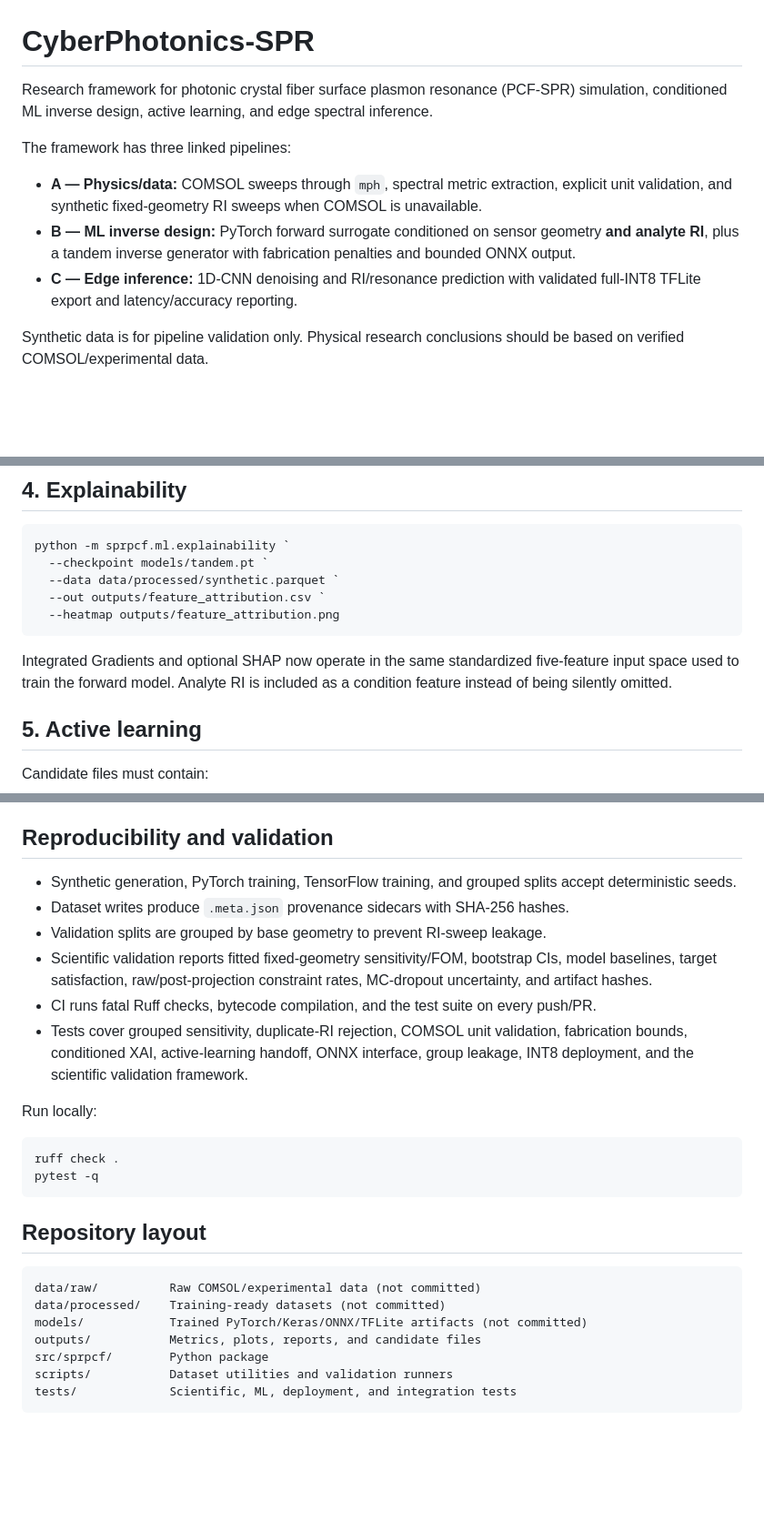
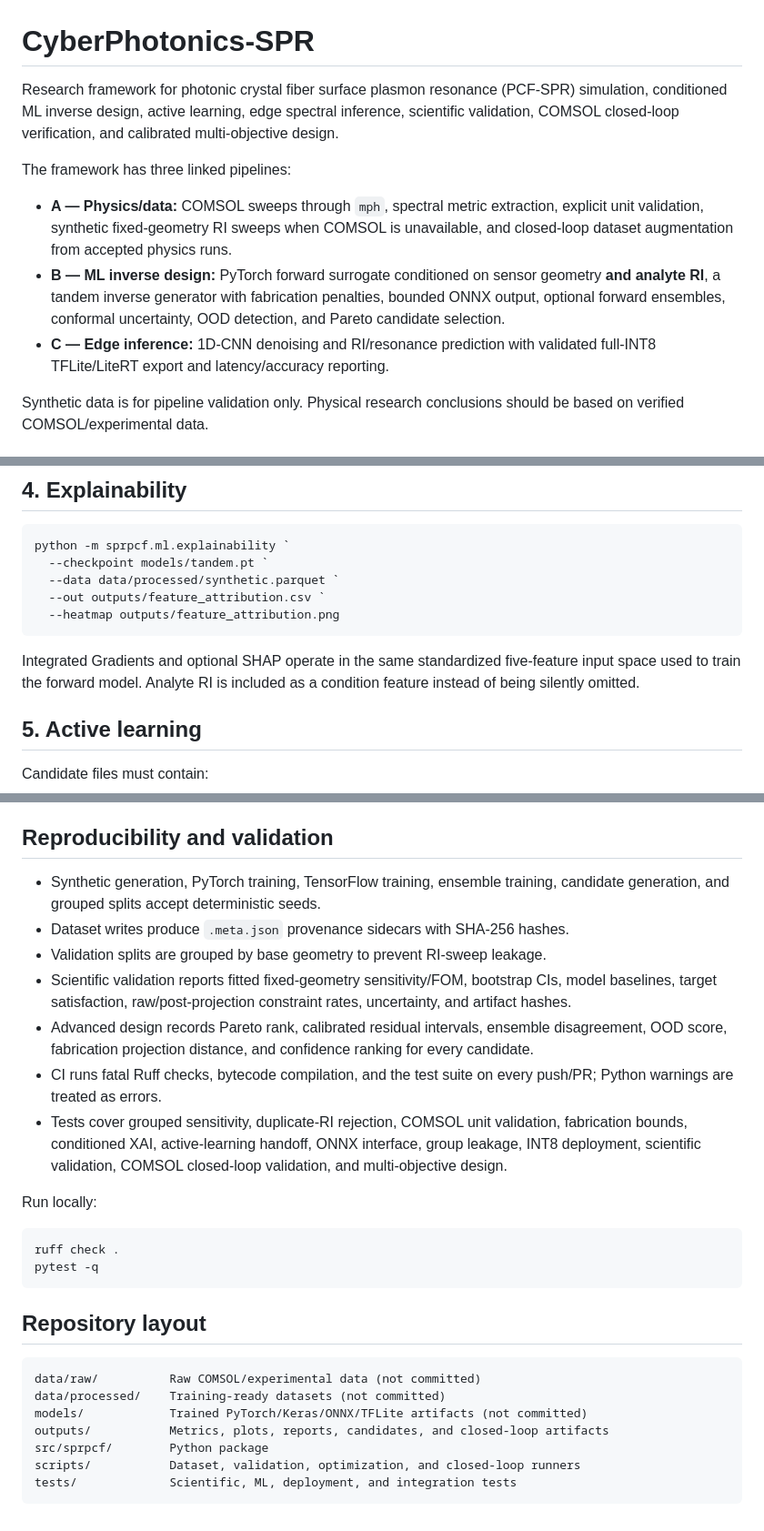
Before and after one commit to smshagor-dev/CyberPhotonics-SPR, a Markdown page: README.md, 3 parts joined by grey strips. Shown at 91% size. Rendered like a GitHub page; blank space fills up the shorter version.

````diff
--- a/README.md
+++ b/README.md
@@ -1,12 +1,12 @@
 # CyberPhotonics-SPR
 
-Research framework for photonic crystal fiber surface plasmon resonance (PCF-SPR) simulation, conditioned ML inverse design, active learning, and edge spectral inference.
+Research framework for photonic crystal fiber surface plasmon resonance (PCF-SPR) simulation, conditioned ML inverse design, active learning, edge spectral inference, scientific validation, COMSOL closed-loop verification, and calibrated multi-objective design.
 
 The framework has three linked pipelines:
 
-- **A — Physics/data:** COMSOL sweeps through `mph`, spectral metric extraction, explicit unit validation, and synthetic fixed-geometry RI sweeps when COMSOL is unavailable.
-- **B — ML inverse design:** PyTorch forward surrogate conditioned on sensor geometry **and analyte RI**, plus a tandem inverse generator with fabrication penalties and bounded ONNX output.
-- **C — Edge inference:** 1D-CNN denoising and RI/resonance prediction with validated full-INT8 TFLite export and latency/accuracy reporting.
+- **A — Physics/data:** COMSOL sweeps through `mph`, spectral metric extraction, explicit unit validation, synthetic fixed-geometry RI sweeps when COMSOL is unavailable, and closed-loop dataset augmentation from accepted physics runs.
+- **B — ML inverse design:** PyTorch forward surrogate conditioned on sensor geometry **and analyte RI**, a tandem inverse generator with fabrication penalties, bounded ONNX output, optional forward ensembles, conformal uncertainty, OOD detection, and Pareto candidate selection.
+- **C — Edge inference:** 1D-CNN denoising and RI/resonance prediction with validated full-INT8 TFLite/LiteRT export and latency/accuracy reporting.
 
 Synthetic data is for pipeline validation only. Physical research conclusions should be based on verified COMSOL/experimental data.
 
@@ -86,7 +86,7 @@ python -m sprpcf.ml.explainability `
   --heatmap outputs/feature_attribution.png
 ```
 
-Integrated Gradients and optional SHAP now operate in the same standardized five-feature input space used to train the forward model. Analyte RI is included as a condition feature instead of being silently omitted.
+Integrated Gradients and optional SHAP operate in the same standardized five-feature input space used to train the forward model. Analyte RI is included as a condition feature instead of being silently omitted.
 
 ## 5. Active learning
 
@@ -241,12 +301,13 @@ FWHM crossings are linearly interpolated rather than rounded to wavelength-grid
 
 ## Reproducibility and validation
 
-- Synthetic generation, PyTorch training, TensorFlow training, and grouped splits accept deterministic seeds.
+- Synthetic generation, PyTorch training, TensorFlow training, ensemble training, candidate generation, and grouped splits accept deterministic seeds.
 - Dataset writes produce `.meta.json` provenance sidecars with SHA-256 hashes.
 - Validation splits are grouped by base geometry to prevent RI-sweep leakage.
-- Scientific validation reports fitted fixed-geometry sensitivity/FOM, bootstrap CIs, model baselines, target satisfaction, raw/post-projection constraint rates, MC-dropout uncertainty, and artifact hashes.
-- CI runs fatal Ruff checks, bytecode compilation, and the test suite on every push/PR.
-- Tests cover grouped sensitivity, duplicate-RI rejection, COMSOL unit validation, fabrication bounds, conditioned XAI, active-learning handoff, ONNX interface, group leakage, INT8 deployment, and the scientific validation framework.
+- Scientific validation reports fitted fixed-geometry sensitivity/FOM, bootstrap CIs, model baselines, target satisfaction, raw/post-projection constraint rates, uncertainty, and artifact hashes.
+- Advanced design records Pareto rank, calibrated residual intervals, ensemble disagreement, OOD score, fabrication projection distance, and confidence ranking for every candidate.
+- CI runs fatal Ruff checks, bytecode compilation, and the test suite on every push/PR; Python warnings are treated as errors.
+- Tests cover grouped sensitivity, duplicate-RI rejection, COMSOL unit validation, fabrication bounds, conditioned XAI, active-learning handoff, ONNX interface, group leakage, INT8 deployment, scientific validation, COMSOL closed-loop validation, and multi-objective design.
 
 Run locally:
 
@@ -261,8 +322,8 @@ pytest -q
 data/raw/          Raw COMSOL/experimental data (not committed)
 data/processed/    Training-ready datasets (not committed)
 models/            Trained PyTorch/Keras/ONNX/TFLite artifacts (not committed)
-outputs/           Metrics, plots, reports, and candidate files
+outputs/           Metrics, plots, reports, candidates, and closed-loop artifacts
 src/sprpcf/        Python package
-scripts/           Dataset utilities and validation runners
+scripts/           Dataset, validation, optimization, and closed-loop runners
 tests/             Scientific, ML, deployment, and integration tests
 ```
````
Also changed, not shown: other parts of README.md (+61 -1 lines).
